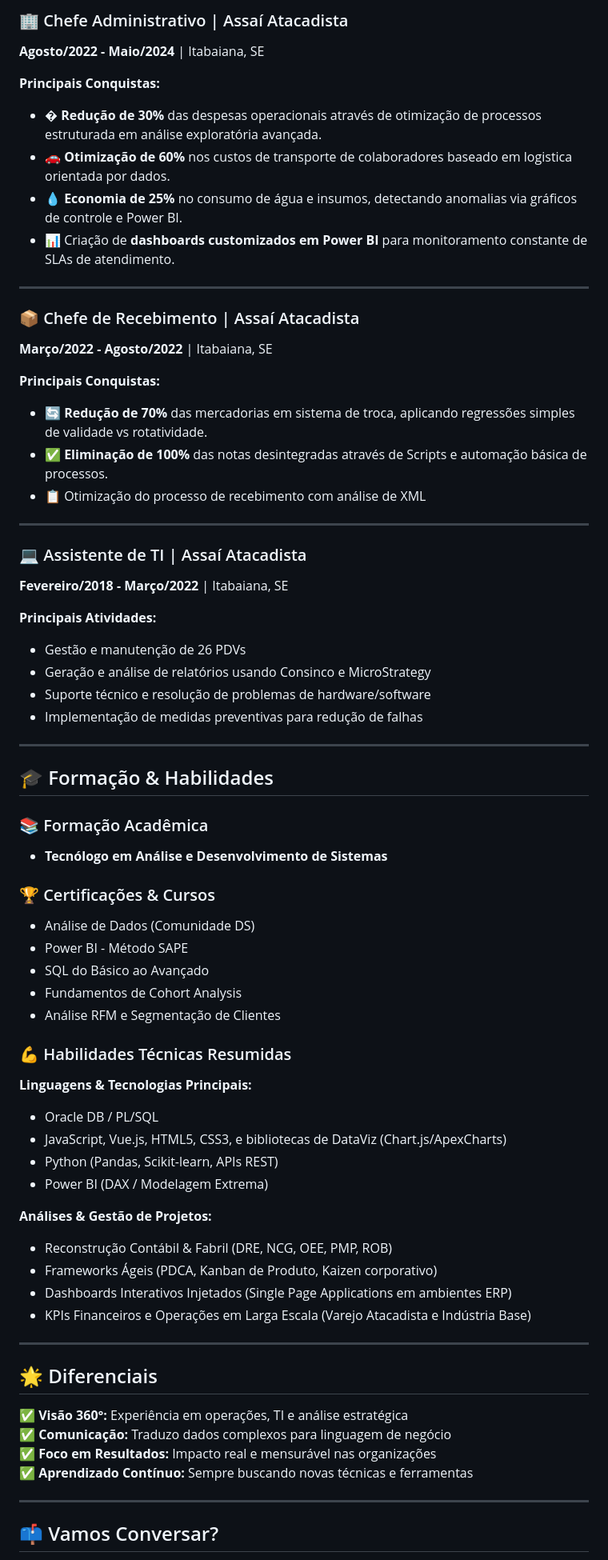
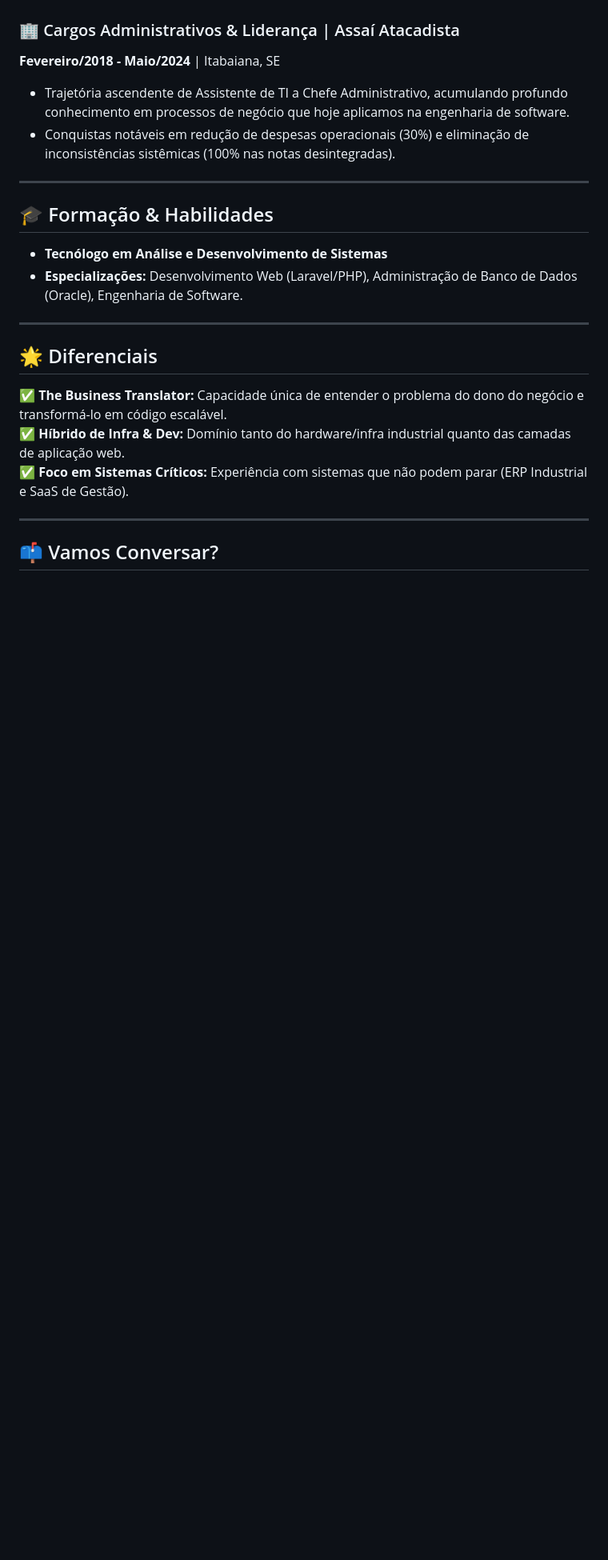
Before and after one commit to ksaworks/portfolio_projetos, a Markdown page: README.md, the part around one of its changes. Shown at 80% size. GitHub-like rendering; blank space fills up the shorter version.

```diff
--- a/README.md
+++ b/README.md
@@ -115,70 +91,23 @@ Análises avançadas utilizando Excel para métricas operacionais e financeiras.
 
-### 🏢 Chefe Administrativo | Assaí Atacadista
-**Agosto/2022 - Maio/2024** | Itabaiana, SE
-
-**Principais Conquistas:**
-- � **Redução de 30%** das despesas operacionais através de otimização de processos estruturada em análise exploratória avançada.
-- 🚗 **Otimização de 60%** nos custos de transporte de colaboradores baseado em logistica orientada por dados.
-- 💧 **Economia de 25%** no consumo de água e insumos, detectando anomalias via gráficos de controle e Power BI.
-- 📊 Criação de **dashboards customizados em Power BI** para monitoramento constante de SLAs de atendimento.
-
----
-
-### 📦 Chefe de Recebimento | Assaí Atacadista
-**Março/2022 - Agosto/2022** | Itabaiana, SE
-
-**Principais Conquistas:**
-- 🔄 **Redução de 70%** das mercadorias em sistema de troca, aplicando regressões simples de validade vs rotatividade.
-- ✅ **Eliminação de 100%** das notas desintegradas através de Scripts e automação básica de processos.
-- 📋 Otimização do processo de recebimento com análise de XML
-
----
-
-### 💻 Assistente de TI | Assaí Atacadista
-**Fevereiro/2018 - Março/2022** | Itabaiana, SE
-
-**Principais Atividades:**
-- Gestão e manutenção de 26 PDVs
-- Geração e análise de relatórios usando Consinco e MicroStrategy
-- Suporte técnico e resolução de problemas de hardware/software
-- Implementação de medidas preventivas para redução de falhas
+### 🏢 Cargos Administrativos & Liderança | Assaí Atacadista
+**Fevereiro/2018 - Maio/2024** | Itabaiana, SE
+- Trajetória ascendente de Assistente de TI a Chefe Administrativo, acumulando profundo conhecimento em processos de negócio que hoje aplicamos na engenharia de software.
+- Conquistas notáveis em redução de despesas operacionais (30%) e eliminação de inconsistências sistêmicas (100% nas notas desintegradas).
 
 ---
 
 ## 🎓 Formação & Habilidades
 
-### 📚 Formação Acadêmica
 - **Tecnólogo em Análise e Desenvolvimento de Sistemas**
-
-### 🏆 Certificações & Cursos
-- Análise de Dados (Comunidade DS)
-- Power BI - Método SAPE
-- SQL do Básico ao Avançado
-- Fundamentos de Cohort Analysis
-- Análise RFM e Segmentação de Clientes
-
-### 💪 Habilidades Técnicas Resumidas
-
-**Linguagens & Tecnologias Principais:**
-- Oracle DB / PL/SQL
-- JavaScript, Vue.js, HTML5, CSS3, e bibliotecas de DataViz (Chart.js/ApexCharts)
-- Python (Pandas, Scikit-learn, APIs REST)
-- Power BI (DAX / Modelagem Extrema)
-
-**Análises & Gestão de Projetos:**
-- Reconstrução Contábil & Fabril (DRE, NCG, OEE, PMP, ROB)
-- Frameworks Ágeis (PDCA, Kanban de Produto, Kaizen corporativo)
-- Dashboards Interativos Injetados (Single Page Applications em ambientes ERP)
-- KPIs Financeiros e Operações em Larga Escala (Varejo Atacadista e Indústria Base)
+- **Especializações:** Desenvolvimento Web (Laravel/PHP), Administração de Banco de Dados (Oracle), Engenharia de Software.
 
 ---
 
 ## 🌟 Diferenciais
 
-✅ **Visão 360°:** Experiência em operações, TI e análise estratégica
-✅ **Comunicação:** Traduzo dados complexos para linguagem de negócio
-✅ **Foco em Resultados:** Impacto real e mensurável nas organizações
-✅ **Aprendizado Contínuo:** Sempre buscando novas técnicas e ferramentas
+✅ **The Business Translator:** Capacidade única de entender o problema do dono do negócio e transformá-lo em código escalável.
+✅ **Híbrido de Infra & Dev:** Domínio tanto do hardware/infra industrial quanto das camadas de aplicação web.
+✅ **Foco em Sistemas Críticos:** Experiência com sistemas que não podem parar (ERP Industrial e SaaS de Gestão).
 
 ---
 
```
Also changed, not shown: other parts of README.md (+50 -76 lines).
